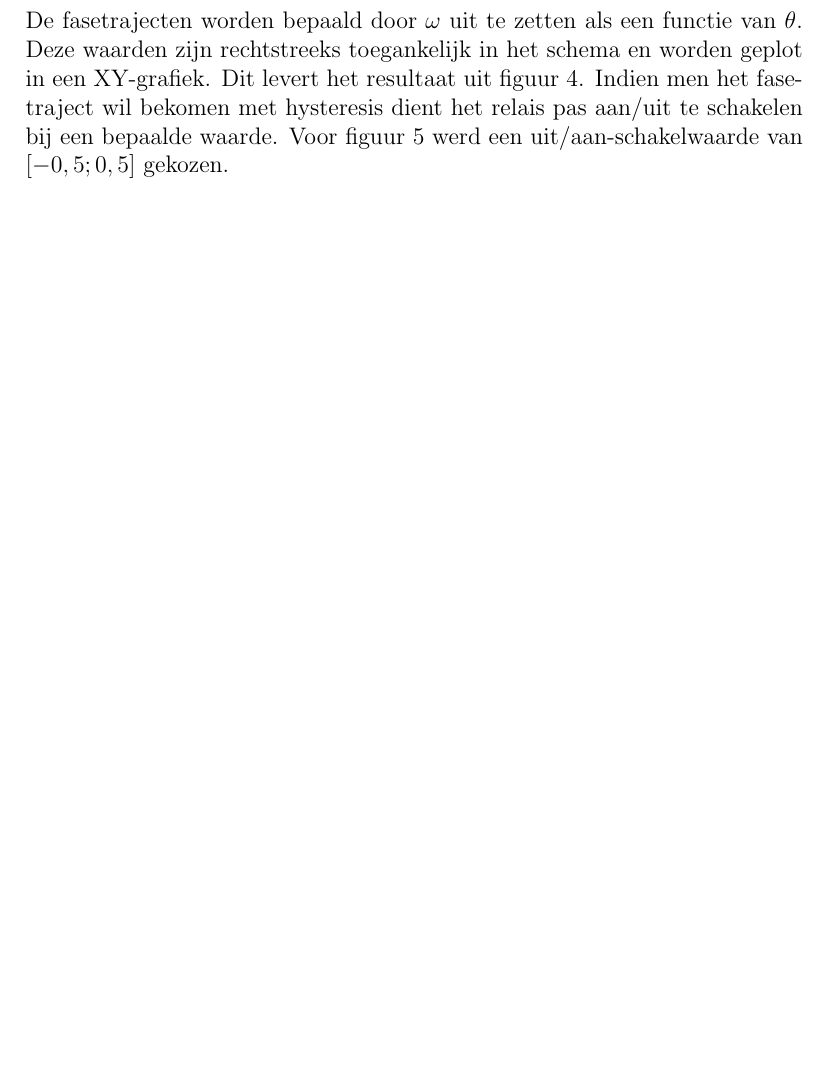
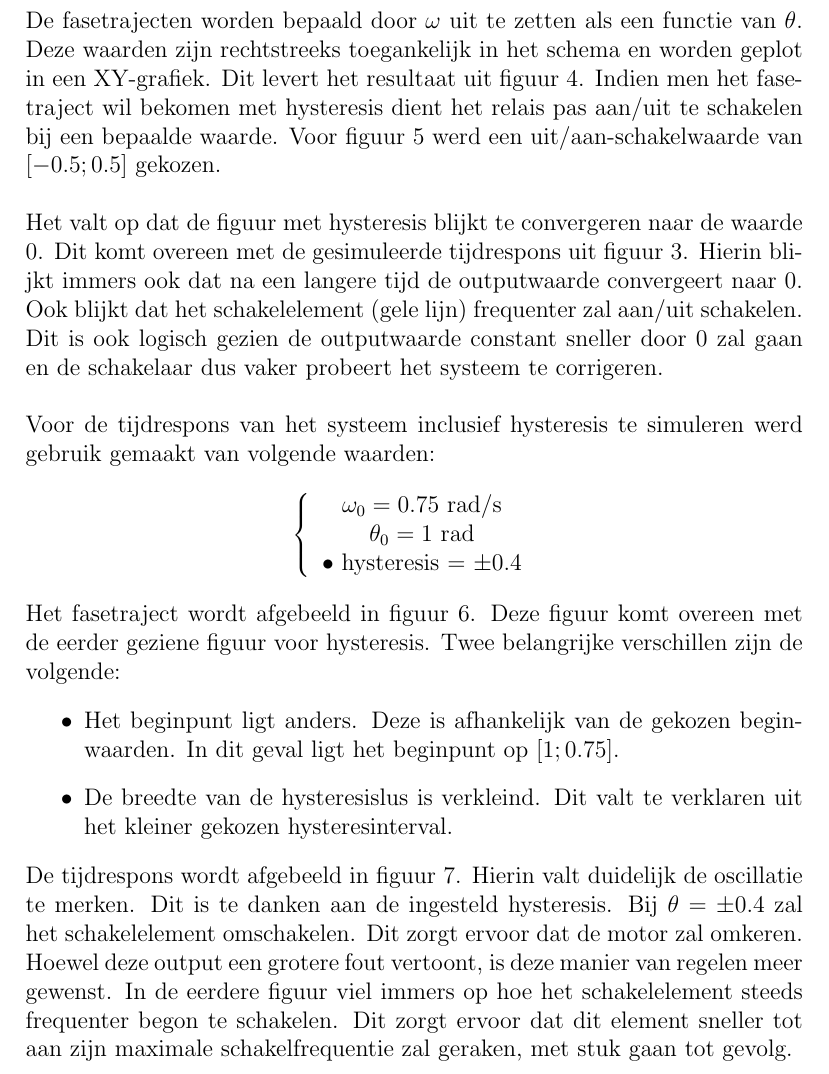
Before and after one commit to BramV122/LaboDigitale, a LaTeX document (NLregTEX.tex): part of page 3 of 4 before the commit and part of page 3 of 6 after it, cut so that both start at the same text, the shorter picture padded with empty space. Compiled offline with pdfLaTeX.

Commit message:
Tijdresponse beginpostie 2 af (pagina 2 af)

```diff
--- a/NLregTEX.tex
+++ b/NLregTEX.tex
@@ -38,8 +38,24 @@ Na een simulatie van 10 seconden levert dit de output uit figuur \ref{output1}.
 	\label{output1}
 \end{figure}
 \newpage
-\noindent De fasetrajecten worden bepaald door $\omega$ uit te zetten als een functie van $\theta$. Deze waarden zijn rechtstreeks toegankelijk in het schema en worden geplot in een XY-grafiek. Dit levert het resultaat uit figuur \ref{xynohys}. Indien men het fasetraject wil bekomen met hysteresis dient het relais pas aan/uit te schakelen bij een bepaalde waarde. Voor figuur \ref{xyhys} werd een uit/aan-schakelwaarde van $[-0,5;0,5]$ gekozen. \\ \\
-
+\noindent De fasetrajecten worden bepaald door $\omega$ uit te zetten als een functie van $\theta$. Deze waarden zijn rechtstreeks toegankelijk in het schema en worden geplot in een XY-grafiek. Dit levert het resultaat uit figuur \ref{xynohys}. Indien men het fasetraject wil bekomen met hysteresis dient het relais pas aan/uit te schakelen bij een bepaalde waarde. Voor figuur \ref{xyhys} werd een uit/aan-schakelwaarde van $[-0.5;0.5]$ gekozen. \\ \\
+Het valt op dat de figuur met hysteresis blijkt te convergeren naar de waarde 0. Dit komt overeen met de gesimuleerde tijdrespons uit figuur \ref{output1}. Hierin blijkt immers ook dat na een langere tijd de outputwaarde convergeert naar 0. Ook blijkt dat het schakelelement (gele lijn) frequenter zal aan/uit schakelen. Dit is ook logisch gezien de outputwaarde constant sneller door 0 zal gaan en de schakelaar dus vaker probeert het systeem te corrigeren. \\ \\
+Voor de tijdrespons van het systeem inclusief hysteresis te simuleren werd gebruik gemaakt van volgende waarden:
+\[
+\left \{
+  \begin{tabular}{c}
+  $\omega_0 = 0.75$ rad/s \\
+  $\theta_0 = 1$ rad \\•
+  hysteresis = $\pm 0.4$
+  \end{tabular}
+\right.
+\]
+Het fasetraject wordt afgebeeld in figuur \ref{xytwo}. Deze figuur komt overeen met de eerder geziene figuur voor hysteresis. Twee belangrijke verschillen zijn de volgende:
+\begin{itemize}
+	\item Het beginpunt ligt anders. Deze is afhankelijk van de gekozen beginwaarden. In dit geval ligt het beginpunt op $[1;0.75]$.
+	\item De breedte van de hysteresislus is verkleind. Dit valt te verklaren uit het kleiner gekozen hysteresinterval.
+\end{itemize}
+De tijdrespons wordt afgebeeld in figuur \ref{output2}. Hierin valt duidelijk de oscillatie te merken. Dit is te danken aan de ingesteld hysteresis. Bij $\theta = \pm 0.4$ zal het schakelelement omschakelen. Dit zorgt ervoor dat de motor zal omkeren. Hoewel deze output een grotere fout vertoont, is deze manier van regelen meer gewenst. In de eerdere figuur viel immers op hoe het schakelelement steeds frequenter begon te schakelen. Dit zorgt ervoor dat dit element sneller tot aan zijn maximale schakelfrequentie zal geraken, met stuk gaan tot gevolg.
 \newpage
 \begin{figure}[!h]
 	\centering
```
Also changed, not shown: NLregTEX.tex (14 more changed lines).
